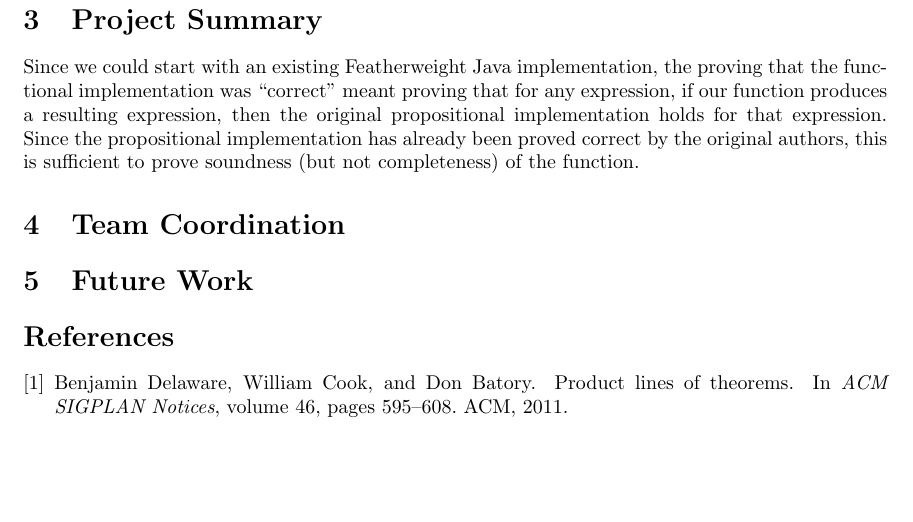
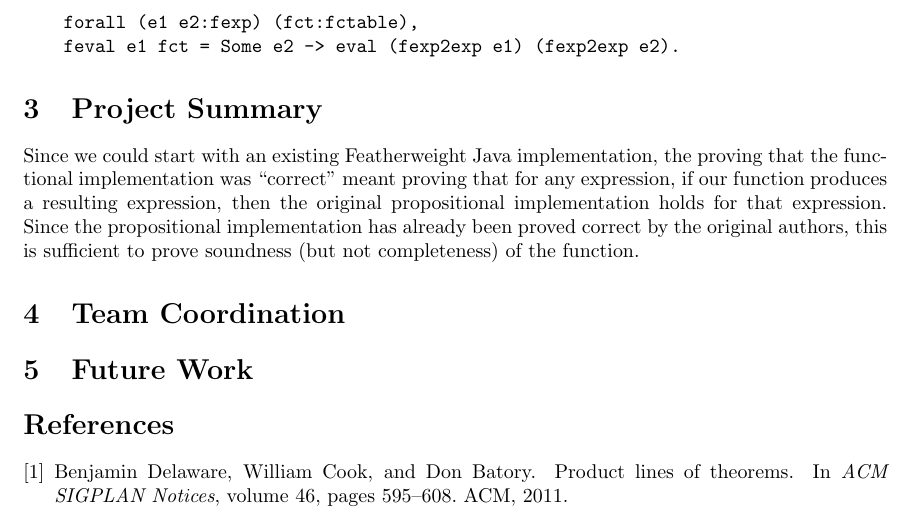
Before and after one commit to tgduckworth/FeatherEvaluator, a LaTeX document (Document/Report.tex): part of page 2 of 2, cut at the place of the change, the shorter picture padded with empty space. Compiled offline with pdfLaTeX.

Commit message:
Added formula to LaTeX.

```diff
--- a/Document/Report.tex
+++ b/Document/Report.tex
@@ -22,6 +22,14 @@ We implemented a function to evaluate the small-step semantics of Featherweight
 
 We wrote a proof of soundness of our function, which stated that for any expression, if our implementation produced a resulting expression, then the propositional evaluation would hold:
 
+\texttt{
+forall (e1 e2:fexp) (fct:fctable),
+}
+
+\texttt{
+    feval e1 fct = Some e2 -> eval (fexp2exp e1) (fexp2exp e2).
+}
+
 \section{Project Summary}
 
 Since we could start with an existing Featherweight Java implementation, the proving that the functional implementation was ``correct'' meant proving that for any expression, if our function produces a resulting expression, then the original propositional implementation holds for that expression.  Since the propositional implementation has already been proved correct by the original authors, this is sufficient to prove soundness (but not completeness) of the function.
```
Also changed, not shown: Document/Report.pdf.
